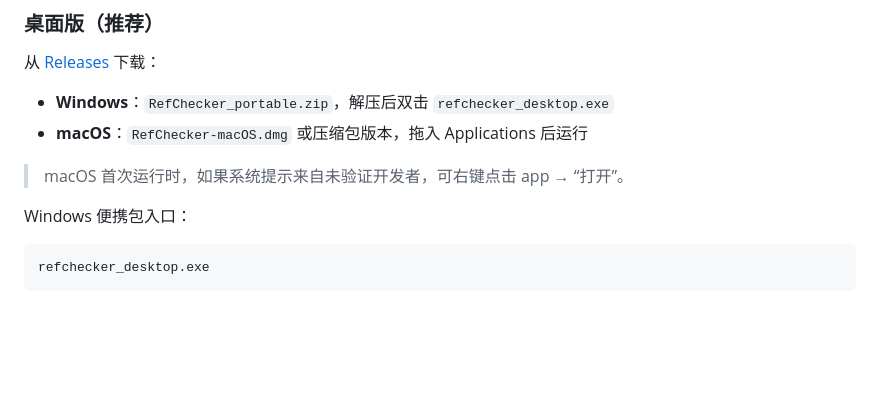
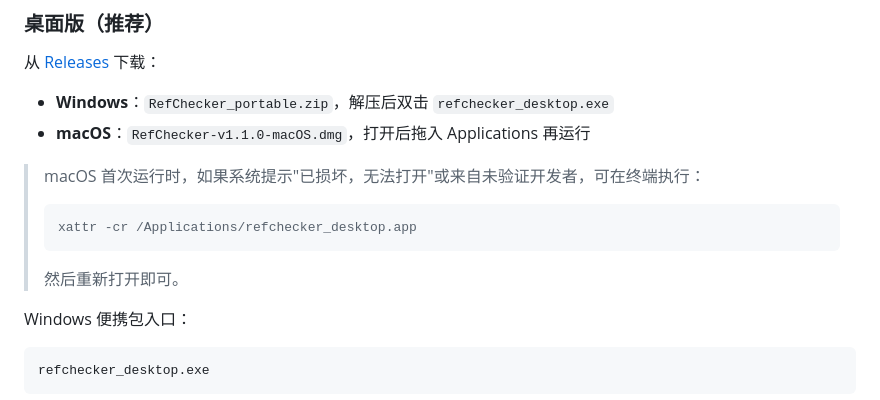
Before and after one commit to rikochyou/refchecker, a Markdown page: README.md, the part around the change. GitHub-like rendering; blank space fills up the shorter version.

Commit message:
docs: 补充 macOS Gatekeeper 隔离绕过说明
Co-Authored-By: Claude Opus 4.7 <noreply@anthropic.com>

````diff
--- a/README.md
+++ b/README.md
@@ -35,9 +35,13 @@ RefChecker 面向论文写作、综述整理、毕业设计和 AI 辅助写作
 从 [Releases](https://github.com/rikochyou/refchecker/releases) 下载：
 
 - **Windows**：`RefChecker_portable.zip`，解压后双击 `refchecker_desktop.exe`
-- **macOS**：`RefChecker-macOS.dmg` 或压缩包版本，拖入 Applications 后运行
+- **macOS**：`RefChecker-v1.1.0-macOS.dmg`，打开后拖入 Applications 再运行
 
-> macOS 首次运行时，如果系统提示来自未验证开发者，可右键点击 app → “打开”。
+> macOS 首次运行时，如果系统提示"已损坏，无法打开"或来自未验证开发者，可在终端执行：
+> ```bash
+> xattr -cr /Applications/refchecker_desktop.app
+> ```
+> 然后重新打开即可。
 
 Windows 便携包入口：
 
````
Also changed, not shown: RELEASE_NOTES_v1.1.0.md (+4 -1 lines).
